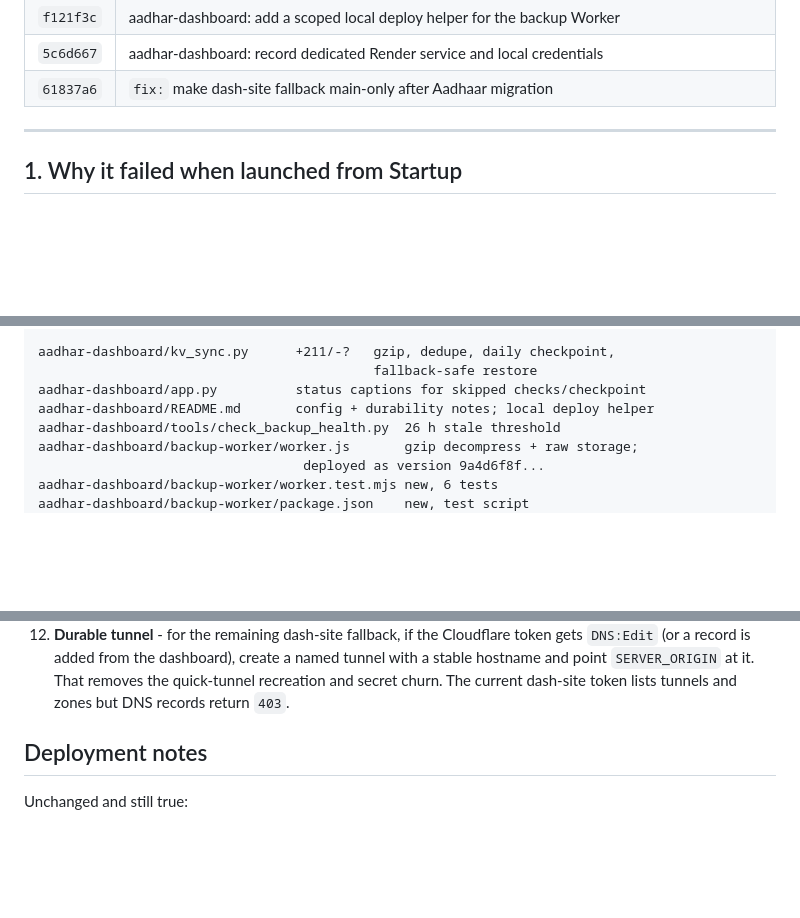
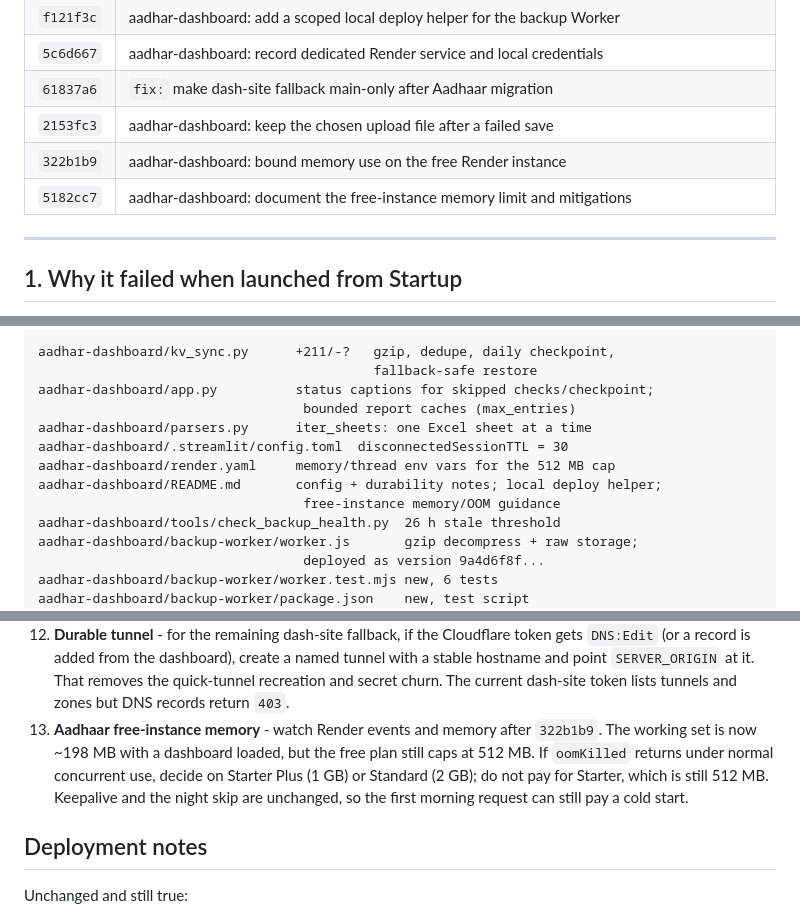
Before and after one commit to vcharyanaco-tech/dash-site, a Markdown page: SESSION_EXPORT_2026-10-21.md, 3 parts joined by grey strips. Rendered like a GitHub page; blank space fills up the shorter version.

```diff
--- a/SESSION_EXPORT_2026-10-21.md
+++ b/SESSION_EXPORT_2026-10-21.md
@@ -27,6 +29,9 @@ Render workspace with its full database, leaving dash-site on the old account**.
 | `f121f3c` | aadhar-dashboard: add a scoped local deploy helper for the backup Worker |
 | `5c6d667` | aadhar-dashboard: record dedicated Render service and local credentials |
 | `61837a6` | `fix:` make dash-site fallback main-only after Aadhaar migration |
+| `2153fc3` | aadhar-dashboard: keep the chosen upload file after a failed save |
+| `322b1b9` | aadhar-dashboard: bound memory use on the free Render instance |
+| `5182cc7` | aadhar-dashboard: document the free-instance memory limit and mitigations |
 
 ---
 
@@ -406,8 +455,13 @@ src/server/tests/backup-compression.test.js  new, 3 tests
 
 aadhar-dashboard/kv_sync.py      +211/-?   gzip, dedupe, daily checkpoint,
                                            fallback-safe restore
-aadhar-dashboard/app.py          status captions for skipped checks/checkpoint
-aadhar-dashboard/README.md       config + durability notes; local deploy helper
+aadhar-dashboard/app.py          status captions for skipped checks/checkpoint;
+                                  bounded report caches (max_entries)
+aadhar-dashboard/parsers.py      iter_sheets: one Excel sheet at a time
+aadhar-dashboard/.streamlit/config.toml  disconnectedSessionTTL = 30
+aadhar-dashboard/render.yaml     memory/thread env vars for the 512 MB cap
+aadhar-dashboard/README.md       config + durability notes; local deploy helper;
+                                  free-instance memory/OOM guidance
 aadhar-dashboard/tools/check_backup_health.py  26 h stale threshold
 aadhar-dashboard/backup-worker/worker.js       gzip decompress + raw storage;
                                   deployed as version 9a4d6f8f...
@@ -469,6 +523,12 @@ aadhar-dashboard/.render.local   local only, ignored, never committed:
     named tunnel with a stable hostname and point `SERVER_ORIGIN` at it. That
     removes the quick-tunnel recreation and secret churn. The current dash-site
     token lists tunnels and zones but DNS records return `403`.
+13. **Aadhaar free-instance memory** - watch Render events and memory after
+    `322b1b9`. The working set is now ~198 MB with a dashboard loaded, but the
+    free plan still caps at 512 MB. If `oomKilled` returns under normal
+    concurrent use, decide on Starter Plus (1 GB) or Standard (2 GB); do not
+    pay for Starter, which is still 512 MB. Keepalive and the night skip are
+    unchanged, so the first morning request can still pay a cold start.
 
 ## Deployment notes
 
```
Also changed, not shown: other parts of SESSION_EXPORT_2026-10-21.md (+48 -2 lines).
